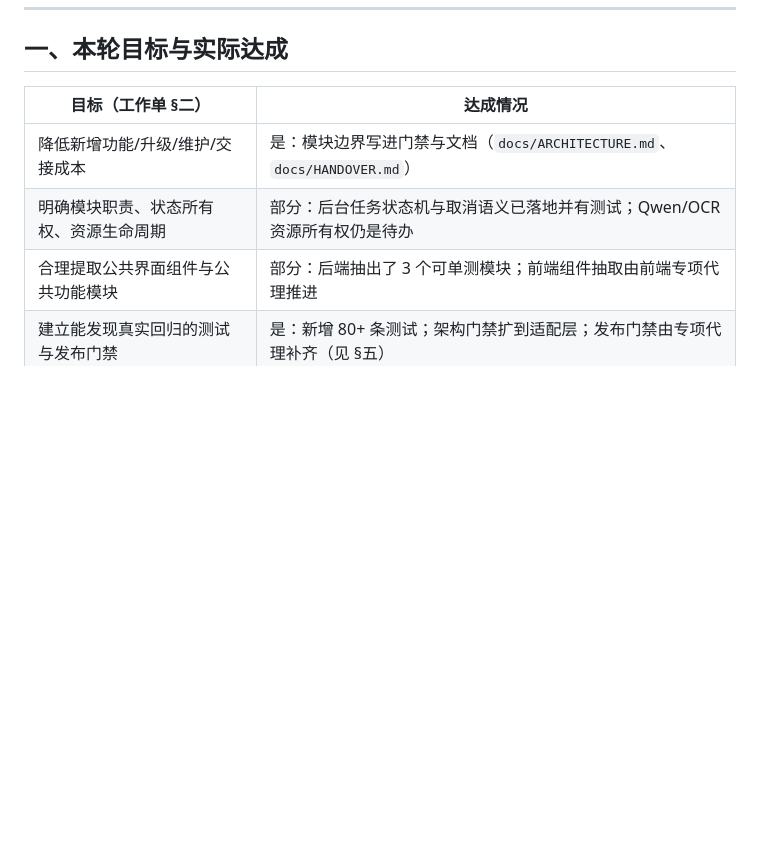
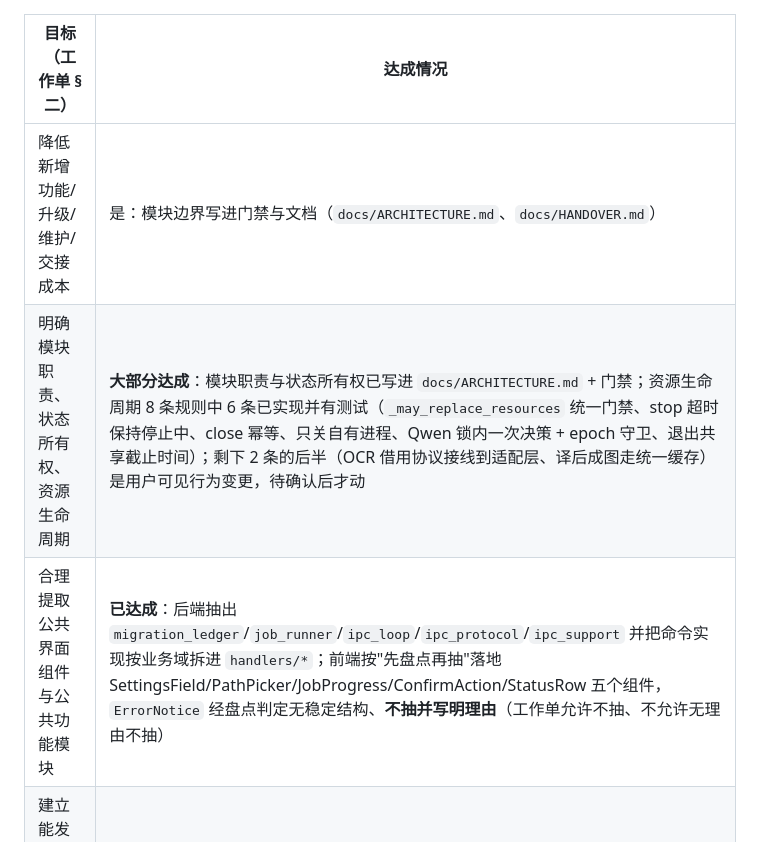
Before and after one commit to tuotuonuts/VoxSub, a Markdown page: docs/MAINTAINABILITY_REPORT.md, the part around the change. Rendered like a GitHub page; blank space fills up the shorter version.

```diff
--- a/docs/MAINTAINABILITY_REPORT.md
+++ b/docs/MAINTAINABILITY_REPORT.md
@@ -14,8 +14,8 @@
 | 目标（工作单 §二） | 达成情况 |
 |---|---|
 | 降低新增功能/升级/维护/交接成本 | 是：模块边界写进门禁与文档（`docs/ARCHITECTURE.md`、`docs/HANDOVER.md`） |
-| 明确模块职责、状态所有权、资源生命周期 | 部分：后台任务状态机与取消语义已落地并有测试；Qwen/OCR 资源所有权仍是待办 |
-| 合理提取公共界面组件与公共功能模块 | 部分：后端抽出了 3 个可单测模块；前端组件抽取由前端专项代理推进 |
+| 明确模块职责、状态所有权、资源生命周期 | **大部分达成**：模块职责与状态所有权已写进 `docs/ARCHITECTURE.md` + 门禁；资源生命周期 8 条规则中 6 条已实现并有测试（`_may_replace_resources` 统一门禁、stop 超时保持停止中、close 幂等、只关自有进程、Qwen 锁内一次决策 + epoch 守卫、退出共享截止时间）；剩下 2 条的后半（OCR 借用协议接线到适配层、译后成图走统一缓存）是用户可见行为变更，待确认后才动 |
+| 合理提取公共界面组件与公共功能模块 | **已达成**：后端抽出 `migration_ledger`/`job_runner`/`ipc_loop`/`ipc_protocol`/`ipc_support` 并把命令实现按业务域拆进 `handlers/*`；前端按"先盘点再抽"落地 SettingsField/PathPicker/JobProgress/ConfirmAction/StatusRow 五个组件，`ErrorNotice` 经盘点判定无稳定结构、**不抽并写明理由**（工作单允许不抽、不允许无理由不抽） |
 | 建立能发现真实回归的测试与发布门禁 | 是：新增 80+ 条测试；架构门禁扩到适配层；发布门禁由专项代理补齐（见 §五） |
 | 保持功能外观操作习惯、修已确认错误行为 | 是：未改任何产品行为，只改错误行为与内部结构 |
 
```
Also changed, not shown: docs/ARCHITECTURE.md (+22 -12 lines).
